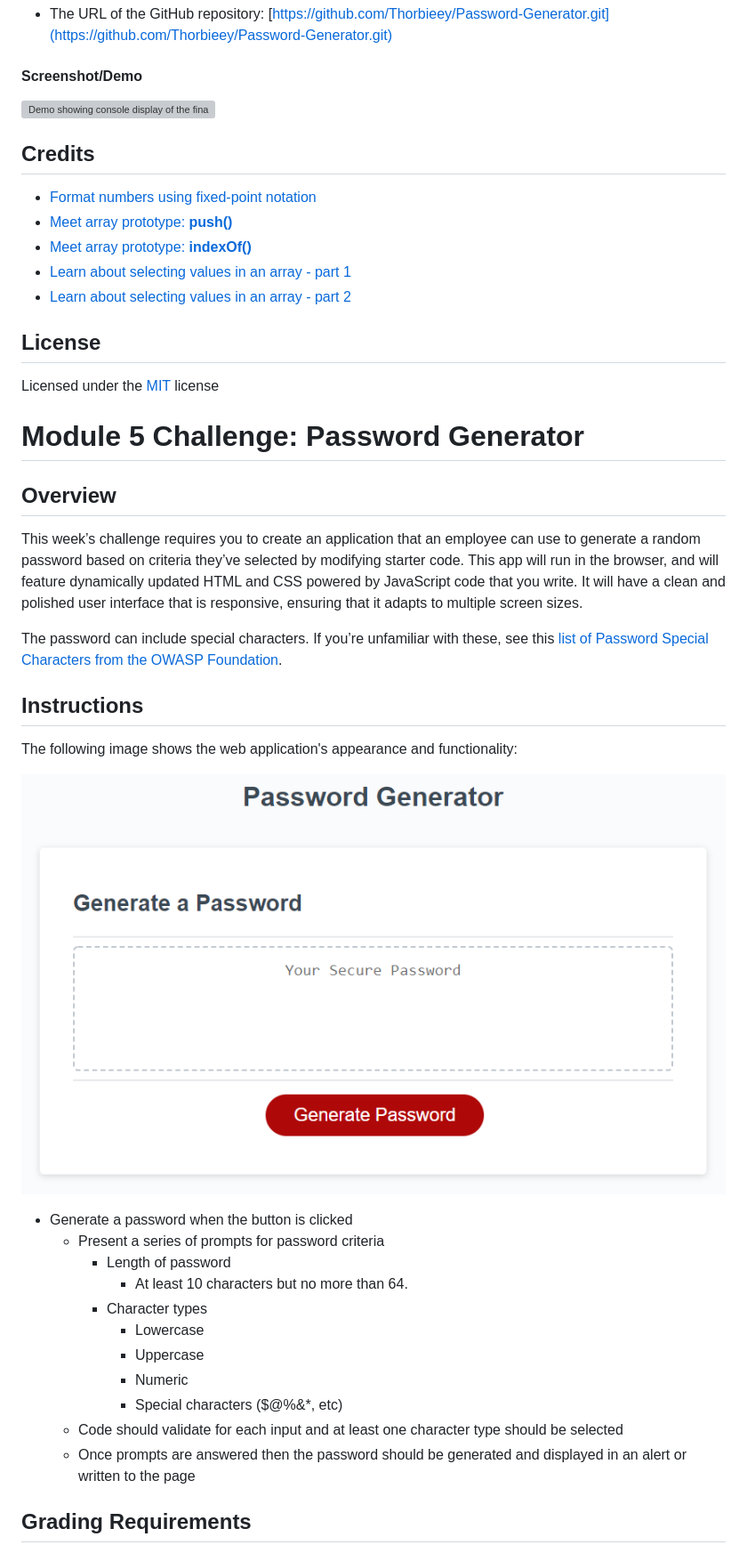
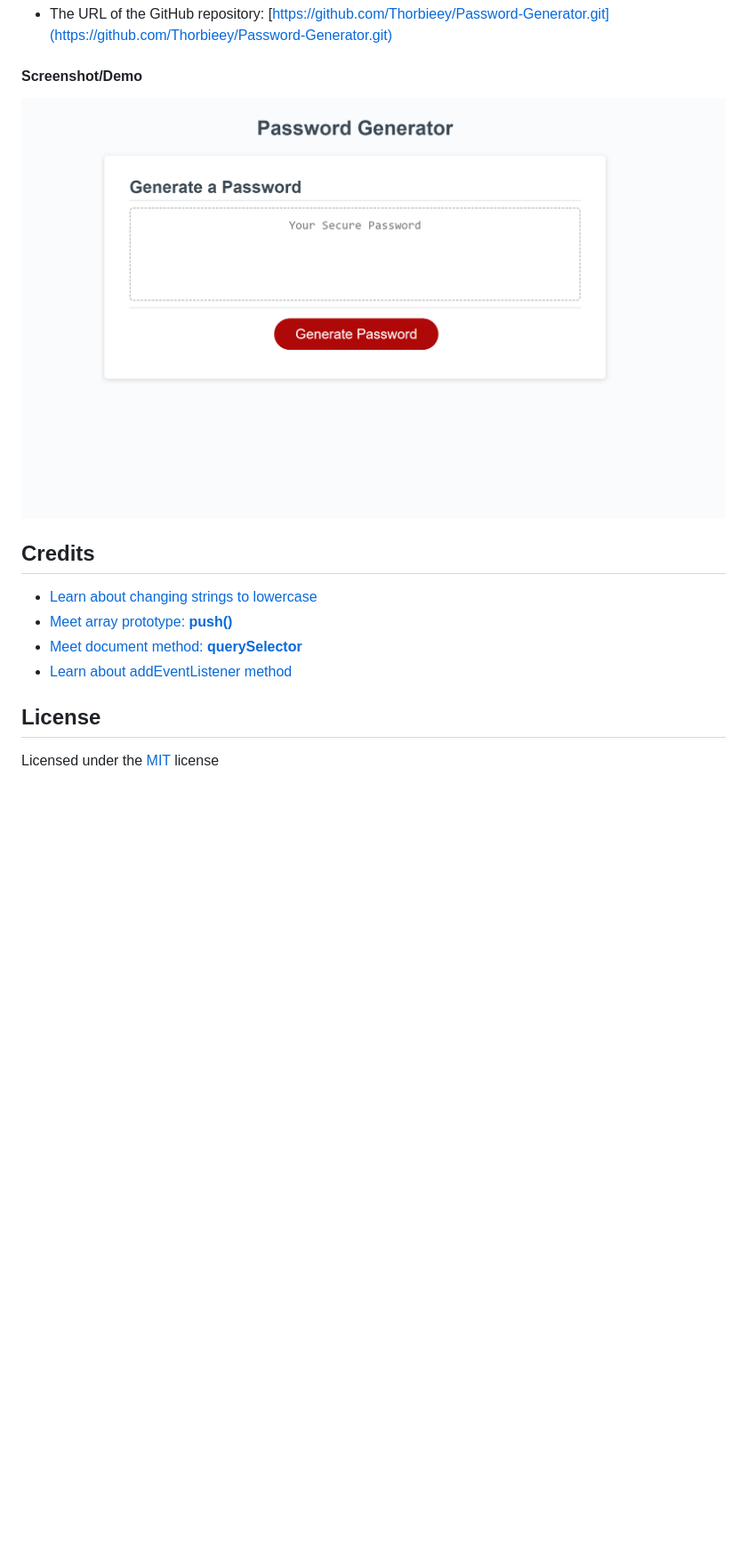
Before and after one commit to Thorbieey/Password-Generator, a Markdown page: README.md, the part around the change printed below. Shown: that part at 89% size. GitHub-like rendering; pictures changed too: assets/05-javascript-challenge-demo.png (deleted), images/screenshot-password-generator.png (added); blank space fills up the shorter version; grey boxes are pictures that could not be loaded.

Commit message:
added credits to README

```diff
--- a/README.md
+++ b/README.md
@@ -46,46 +46,15 @@ SO THAT i can easily create dynamic passwords
 
 #### Screenshot/Demo
 
-![Demo showing console display of the financial analysis](./images/demo-finance-analysis.png)
+![Demo showing web application's appearance and functionality](./images/screenshot-password-generator.png)
 
 ## Credits
 
-* [Format numbers using fixed-point notation](https://developer.mozilla.org/en-US/docs/Web/JavaScript/Reference/Global_Objects/Number/toFixed)
+* [Learn about changing strings to lowercase](https://developer.mozilla.org/en-US/docs/Web/JavaScript/Reference/Global_Objects/String/toLowerCase)
 * [Meet array prototype: **push()**](https://developer.mozilla.org/en-US/docs/Web/JavaScript/Reference/Global_Objects/Array/push#:~:text=The%20push()%20method%20adds,new%20length%20of%20the%20array.)
-* [Meet array prototype: **indexOf()**](https://developer.mozilla.org/en-US/docs/Web/JavaScript/Reference/Global_Objects/Array/indexOf)
-* [Learn about selecting values in an array - part 1](https://developer.mozilla.org/en-US/docs/Web/JavaScript/Reference/Global_Objects/Math/max)
-* [Learn about selecting values in an array - part 2](https://developer.mozilla.org/en-US/docs/Web/JavaScript/Reference/Global_Objects/Math/min)
+* [Meet document method: **querySelector**](https://developer.mozilla.org/en-US/docs/Web/API/Document/querySelector)
+* [Learn about addEventListener method](https://developer.mozilla.org/en-US/docs/Web/API/EventTarget/addEventListener)
 
 ## License
 
 Licensed under the [MIT](https://choosealicense.com/licenses/mit/) license
-
-# Module 5 Challenge: Password Generator
-
-## Overview
-
-This week’s challenge requires you to create an application that an employee can use to generate a random password based on criteria they’ve selected by modifying starter code. This app will run in the browser, and will feature dynamically updated HTML and CSS powered by JavaScript code that you write. It will have a clean and polished user interface that is responsive, ensuring that it adapts to multiple screen sizes.
-
-The password can include special characters. If you’re unfamiliar with these, see this [list of Password Special Characters from the OWASP Foundation](https://www.owasp.org/index.php/Password_special_characters).
-
-## Instructions
-
-The following image shows the web application's appearance and functionality:
-
-![password generator demo](./assets/05-javascript-challenge-demo.png)
-
-
-* Generate a password when the button is clicked
-  * Present a series of prompts for password criteria
-    * Length of password
-      * At least 10 characters but no more than 64.
-    * Character types
-      * Lowercase
-      * Uppercase
-      * Numeric
-      * Special characters ($@%&*, etc)
-  * Code should validate for each input and at least one character type should be selected
-  * Once prompts are answered then the password should be generated and displayed in an alert or written to the page
-
-## Grading Requirements
-
```
Also changed, not shown: other parts of README.md (+0 -50 lines), 1 other file.
